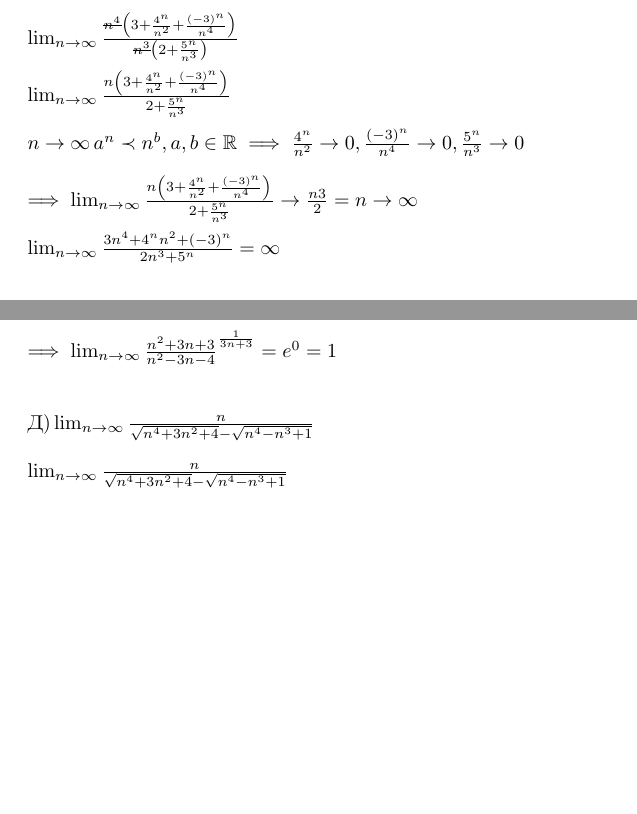
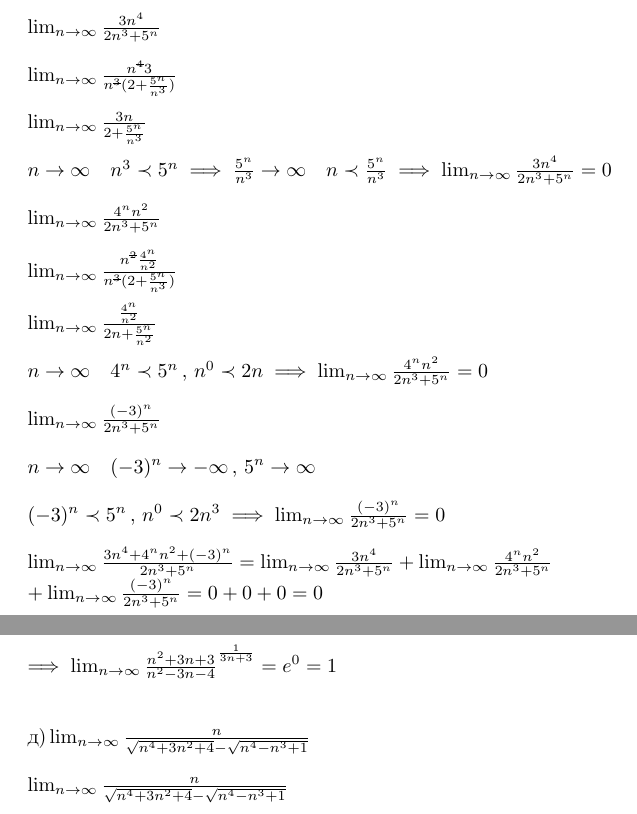
Before and after one commit to NoHomey/mathematics, a LaTeX document (differential-and-integral-calculus/lim.tex): two parts of pages 1 and 3 of 3 before the commit and two parts of pages 1 and 3 of 4 after it, joined at a grey line, cut at the place of the change, the shorter picture padded with empty space. Compiled offline with pdfLaTeX.

Commit message:
fixing stuff

```diff
--- a/differential-and-integral-calculus/lim.tex
+++ b/differential-and-integral-calculus/lim.tex
@@ -30,15 +30,29 @@
         \\
         \lim_{n \to \infty} \frac{3n^4 + 4^nn^2 + (-3)^n}{2n^3 + 5^n}\\
         \\
-        \lim_{n \to \infty} \frac{\stkout{n^4}\left(3 + \frac{4^n}{n^2} + \frac{(-3)^n}{n^4}\right)}{\stkout{n^3}\left(2 + \frac{5^n}{n^3}\right)}\\
+        \lim_{n \to \infty} \frac{3n^4}{2n^3 + 5^n}\\
         \\
-        \lim_{n \to \infty} \frac{n\left(3 + \frac{4^n}{n^2} + \frac{(-3)^n}{n^4}\right)}{2 + \frac{5^n}{n^3}}\\
+        \lim_{n \to \infty} \frac{n^{\stkout{4}}3}{n^{\stkout{3}}(2 + \frac{5^n}{n^3})}\\
         \\
-        n \to \infty\, a^n \prec n^b, a, b \in \mathbb{R} \implies \frac{4^n}{n^2} \to 0, \frac{(-3)^n}{n^4} \to 0, \frac{5^n}{n^3} \to 0\\
+        \lim_{n \to \infty} \frac{3n}{2 + \frac{5^n}{n^3}}\\
         \\
-        \implies \lim_{n \to \infty} \frac{n\left(3 + \frac{4^n}{n^2} + \frac{(-3)^n}{n^4}\right)}{2 + \frac{5^n}{n^3}} \to \frac{n3}{2} = n \to \infty\\
+        \ n \to \infty \quad n^3 \prec 5^n \implies \frac{5^n}{n^3} \to \infty \quad n \prec \frac{5^n}{n^3} \implies \lim_{n \to \infty} \frac{3n^4}{2n^3 + 5^n} = 0\\
         \\
-        \lim_{n \to \infty} \frac{3n^4 + 4^nn^2 + (-3)^n}{2n^3 + 5^n} = \infty\\
+        \lim_{n \to \infty} \frac{4^nn^2}{2n^3 + 5^n}\\
+        \\
+        \lim_{n \to \infty} \frac{n^{\stkout{2}}\frac{4^n}{n^2}}{n^{\stkout{3}}(2 + \frac{5^n}{n^3})}\\
+        \\
+        \lim_{n \to \infty} \frac{\frac{4^n}{n^2}}{2n + \frac{5^n}{n^2}}\\
+        \\
+        \ n \to \infty \quad 4^n \prec 5^n\,,\, n^0 \prec 2n \implies \lim_{n \to \infty} \frac{4^nn^2}{2n^3 + 5^n} = 0\\
+        \\
+        \lim_{n \to \infty} \frac{(-3)^n}{2n^3 + 5^n}\\
+        \\
+        n \to \infty \quad (-3)^n \to -\infty\,,\, 5^n \to \infty\\
+        \\
+        (-3)^n \prec 5^n\,,\, n^0 \prec 2n^3 \implies \lim_{n \to \infty} \frac{(-3)^n}{2n^3 + 5^n} = 0\\
+        \\
+        \lim_{n \to \infty} \frac{3n^4 + 4^nn^2 + (-3)^n}{2n^3 + 5^n} = \lim_{n \to \infty} \frac{3n^4}{2n^3 + 5^n} + \lim_{n \to \infty} \frac{4^nn^2}{2n^3 + 5^n}\\ + \lim_{n \to \infty} \frac{(-3)^n}{2n^3 + 5^n} = 0 + 0 + 0 = 0\\
         \\
         \\
         \text{в)} \lim_{n \to \infty} \frac{n^2 + 3n + 3}{n^2 - 3n -4}^{3n + 3}\\
@@ -95,7 +109,7 @@
         \implies \lim_{n \to \infty} \frac{n^2 + 3n + 3}{n^2 - 3n -4}^{\frac{1}{3n + 3}} = e^{0} = 1\\
         \\
         \\
-        \text{Д)} \lim_{n \to \infty} \frac{n}{\sqrt{n^4 + 3n^2 + 4} - \sqrt{n^4 - n^3 + 1}}\\
+        \text{д)} \lim_{n \to \infty} \frac{n}{\sqrt{n^4 + 3n^2 + 4} - \sqrt{n^4 - n^3 + 1}}\\
         \\
         \lim_{n \to \infty} \frac{n}{\sqrt{n^4 + 3n^2 + 4} - \sqrt{n^4 - n^3 + 1}}\\
         \\
```
Also changed, not shown: differential-and-integral-calculus/to-inf.tex (+1 -2 lines), differential-and-integral-calculus/lim.pdf, differential-and-integral-calculus/to-inf.pdf.
